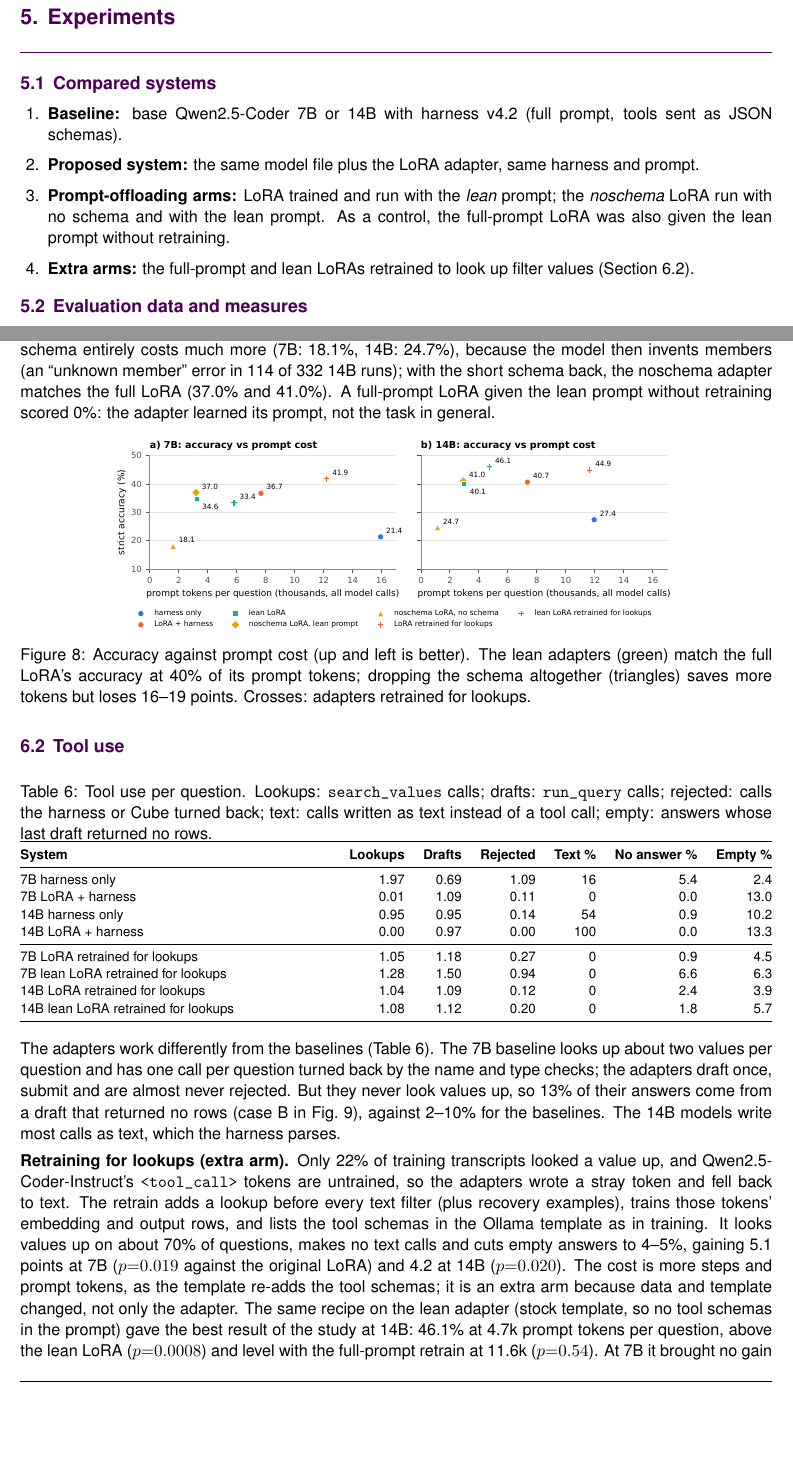
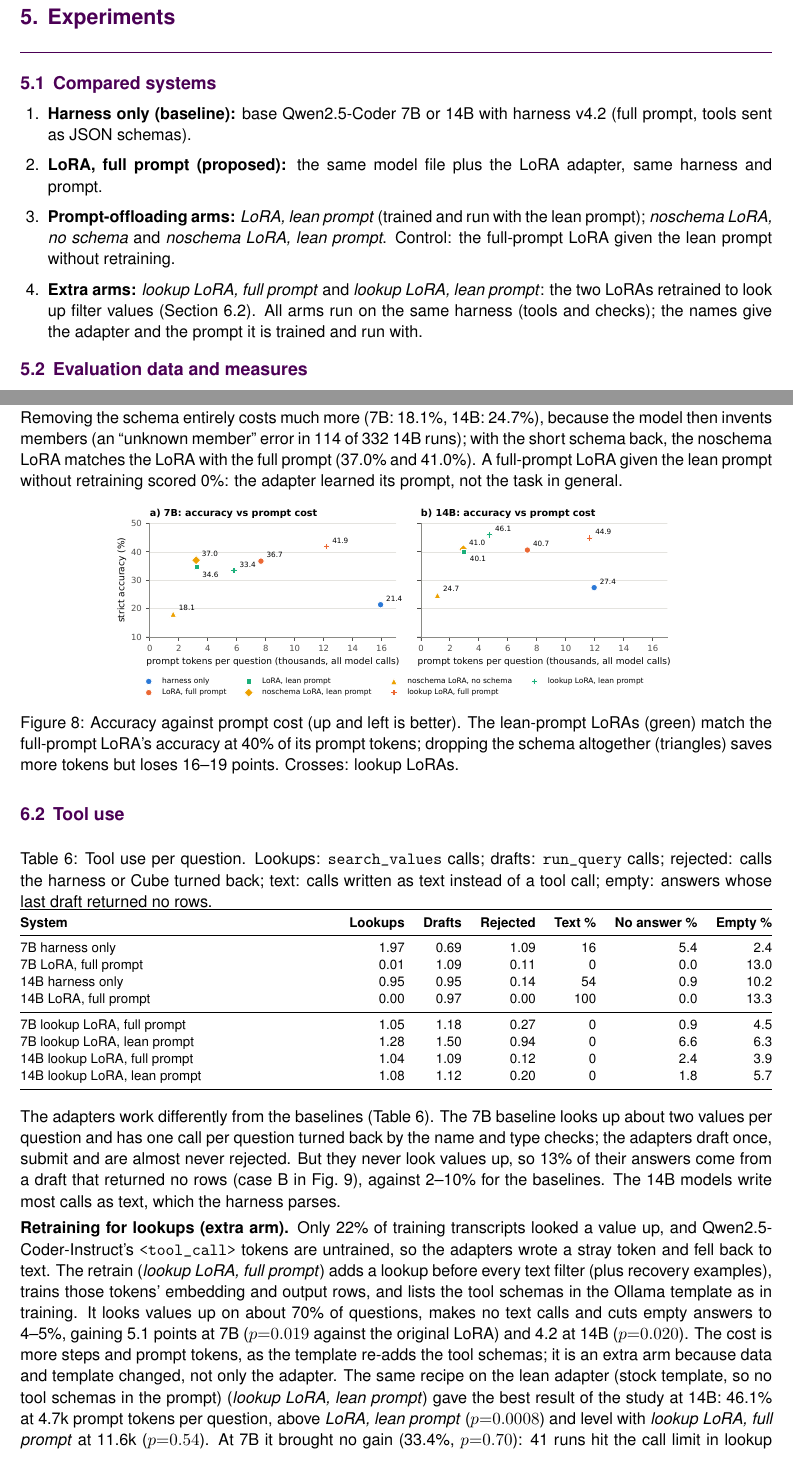
Before and after one commit to shamx9ir/msc-ce893, a LaTeX document (report/main.tex, which reads report/report.tex): two parts of pages 6 and 8 of 11, joined at a grey line, cut so that both start at the same text, the shorter picture padded with empty space. Compiled offline with pdfLaTeX.

Commit message:
Report: name every arm by adapter + prompt
Tables, figure legends and text now use: harness only; LoRA, full prompt;
LoRA, lean prompt; noschema LoRA, no schema / lean prompt; lookup LoRA,
full prompt / lean prompt. All arms share the same harness.

Co-Authored-By: Claude Opus 5.5 <noreply@anthropic.com>
Claude-Session: https://claude.ai/code/session_01MCdoTciLFCqceXjVDK78B2

```diff
--- a/report/report.tex
+++ b/report/report.tex
@@ -151,10 +151,11 @@ Hardware & one RTX 5070 Ti (16\,GB), 32\,GB RAM, Windows; training 5.3\,h (7B) a
 
 \subsection{Compared systems}
 \begin{enumerate}
-  \item \textbf{Baseline:} base Qwen2.5-Coder 7B or 14B with harness v4.2 (full prompt, tools sent as JSON schemas).
-  \item \textbf{Proposed system:} the same model file plus the LoRA adapter, same harness and prompt.
-  \item \textbf{Prompt-offloading arms:} LoRA trained and run with the \emph{lean} prompt; the \emph{noschema} LoRA run with no schema and with the lean prompt. As a control, the full-prompt LoRA was also given the lean prompt without retraining.
-  \item \textbf{Extra arms:} the full-prompt and lean LoRAs retrained to look up filter values (Section~\ref{sec:tooluse}).
+  \item \textbf{Harness only (baseline):} base Qwen2.5-Coder 7B or 14B with harness v4.2 (full prompt, tools sent as JSON schemas).
+  \item \textbf{LoRA, full prompt (proposed):} the same model file plus the LoRA adapter, same harness and prompt.
+  \item \textbf{Prompt-offloading arms:} \emph{LoRA, lean prompt} (trained and run with the lean prompt); \emph{noschema LoRA, no schema} and \emph{noschema LoRA, lean prompt}. Control: the full-prompt LoRA given the lean prompt without retraining.
+  \item \textbf{Extra arms:} \emph{lookup LoRA, full prompt} and \emph{lookup LoRA, lean prompt}: the two LoRAs retrained to look up filter values (Section~\ref{sec:tooluse}).
+  All arms run on the same harness (tools and checks); the names give the adapter and the prompt it is trained and run with.
 \end{enumerate}
 
 \subsection{Evaluation data and measures}
@@ -195,17 +196,17 @@ The test split and scoring rule were frozen first; the harness was developed on
  & & & & & {\scriptsize mean\,/\,med.\,/\,p90} & {\scriptsize output} & \\
 \midrule
 7B harness only (baseline) & 21.4 & 27.7 & 15,929 & 4.1 & 3.5\,/\,2.3\,/\,6.8 & 121 & --\\
-7B LoRA + harness & 36.7 & 40.7 & 7,672 & 2.1 & 1.3\,/\,1.2\,/\,1.7 & 104 & $5{\times}10^{-8}$\\
-7B lean LoRA & 34.6 & 36.7 & 3,242 & 2.2 & 1.4\,/\,1.2\,/\,1.5 & 110 & $3{\times}10^{-6}$\\
+7B LoRA, full prompt & 36.7 & 40.7 & 7,672 & 2.1 & 1.3\,/\,1.2\,/\,1.7 & 104 & $5{\times}10^{-8}$\\
+7B LoRA, lean prompt & 34.6 & 36.7 & 3,242 & 2.2 & 1.4\,/\,1.2\,/\,1.5 & 110 & $3{\times}10^{-6}$\\
 \midrule
 14B harness only (baseline) & 27.4 & 35.8 & 11,952 & 3.2 & 4.6\,/\,3.8\,/\,7.0 & 67 & --\\
-14B LoRA + harness & 40.7 & 45.5 & 7,344 & 2.0 & 2.4\,/\,2.3\,/\,3.2 & 61 & $2{\times}10^{-7}$\\
-14B lean LoRA & 40.1 & 46.1 & 2,988 & 2.0 & 2.3\,/\,2.2\,/\,3.3 & 65 & $1{\times}10^{-6}$\\
+14B LoRA, full prompt & 40.7 & 45.5 & 7,344 & 2.0 & 2.4\,/\,2.3\,/\,3.2 & 61 & $2{\times}10^{-7}$\\
+14B LoRA, lean prompt & 40.1 & 46.1 & 2,988 & 2.0 & 2.3\,/\,2.2\,/\,3.3 & 65 & $1{\times}10^{-6}$\\
 \midrule
-7B LoRA retrained for lookups & \textbf{41.9} & \textbf{47.6} & 12,204 & 3.3 & 1.7\,/\,1.5\,/\,2.3 & 102 & $2{\times}10^{-13}$\\
-7B lean LoRA retrained for lookups & 33.4 & 37.3 & 5,813 & 3.8 & 1.8\,/\,1.4\,/\,3.2 & 108 & $9{\times}10^{-6}$\\
-14B LoRA retrained for lookups & 44.9 & 48.8 & 11,638 & 3.1 & 2.7\,/\,2.4\,/\,3.8 & 60 & $4{\times}10^{-11}$\\
-14B lean LoRA retrained for lookups & \textbf{46.1} & \textbf{52.1} & 4,728 & 3.2 & 2.7\,/\,2.4\,/\,4.0 & 65 & $9{\times}10^{-12}$\\
+7B lookup LoRA, full prompt & \textbf{41.9} & \textbf{47.6} & 12,204 & 3.3 & 1.7\,/\,1.5\,/\,2.3 & 102 & $2{\times}10^{-13}$\\
+7B lookup LoRA, lean prompt & 33.4 & 37.3 & 5,813 & 3.8 & 1.8\,/\,1.4\,/\,3.2 & 108 & $9{\times}10^{-6}$\\
+14B lookup LoRA, full prompt & 44.9 & 48.8 & 11,638 & 3.1 & 2.7\,/\,2.4\,/\,3.8 & 60 & $4{\times}10^{-11}$\\
+14B lookup LoRA, lean prompt & \textbf{46.1} & \textbf{52.1} & 4,728 & 3.2 & 2.7\,/\,2.4\,/\,4.0 & 65 & $9{\times}10^{-12}$\\
 \bottomrule
 \end{tabularx}
 \end{table}
@@ -221,12 +222,12 @@ The test split and scoring rule were frozen first; the harness was developed on
 The adapter is the main effect (Table~\ref{tab:main}, Fig.~\ref{fig:main}). At 7B it raised strict accuracy by 15.4 points: 70 questions became correct and 19 became wrong. At 14B the gain was 13.3 points (58 vs 14). The 7B LoRA beats the 14B baseline by 9.3 points ($p{=}0.0009$), while the 14B LoRA is only 3.9 points above the 7B LoRA ($p{=}0.09$, not significant). The 14B baseline often returns the right rows with extra columns (relaxed 35.8 vs strict 27.4); the adapter mostly removed this.
 
 
-Fig.~\ref{fig:offload} answers the second part of the RQ. The lean LoRA sends 1.5k prompt tokens per call instead of 3.6k and loses only 2.1 points at 7B ($p{=}0.30$) and 0.6 at 14B ($p{=}0.83$), neither significant. Removing the schema entirely costs much more (7B: 18.1\%, 14B: 24.7\%), because the model then invents members (an ``unknown member'' error in 114 of 332 14B runs); with the short schema back, the noschema adapter matches the full LoRA (37.0\% and 41.0\%). A full-prompt LoRA given the lean prompt without retraining scored 0\%: the adapter learned its prompt, not the task in general.
+Fig.~\ref{fig:offload} answers the second part of the RQ. The LoRA with the lean prompt sends 1.5k prompt tokens per call instead of 3.6k and loses only 2.1 points at 7B ($p{=}0.30$) and 0.6 at 14B ($p{=}0.83$), neither significant. Removing the schema entirely costs much more (7B: 18.1\%, 14B: 24.7\%), because the model then invents members (an ``unknown member'' error in 114 of 332 14B runs); with the short schema back, the noschema LoRA matches the LoRA with the full prompt (37.0\% and 41.0\%). A full-prompt LoRA given the lean prompt without retraining scored 0\%: the adapter learned its prompt, not the task in general.
 
 \begin{figure}[!htbp]
 \centering
 \includegraphics[width=0.74\linewidth]{figures/fig08_offload.pdf}
-\caption{Accuracy against prompt cost (up and left is better). The lean adapters (green) match the full LoRA's accuracy at 40\% of its prompt tokens; dropping the schema altogether (triangles) saves more tokens but loses 16--19 points. Crosses: adapters retrained for lookups.}
+\caption{Accuracy against prompt cost (up and left is better). The lean-prompt LoRAs (green) match the full-prompt LoRA's accuracy at 40\% of its prompt tokens; dropping the schema altogether (triangles) saves more tokens but loses 16--19 points. Crosses: lookup LoRAs.}
 \label{fig:offload}
 \end{figure}
 
@@ -241,21 +242,21 @@ Fig.~\ref{fig:offload} answers the second part of the RQ. The lean LoRA sends 1.
 \textbf{System} & \textbf{Lookups} & \textbf{Drafts} & \textbf{Rejected} & \textbf{Text \%} & \textbf{No answer \%} & \textbf{Empty \%}\\
 \midrule
 7B harness only & 1.97 & 0.69 & 1.09 & 16 & 5.4 & 2.4\\
-7B LoRA + harness & 0.01 & 1.09 & 0.11 & 0 & 0.0 & 13.0\\
+7B LoRA, full prompt & 0.01 & 1.09 & 0.11 & 0 & 0.0 & 13.0\\
 14B harness only & 0.95 & 0.95 & 0.14 & 54 & 0.9 & 10.2\\
-14B LoRA + harness & 0.00 & 0.97 & 0.00 & 100 & 0.0 & 13.3\\
+14B LoRA, full prompt & 0.00 & 0.97 & 0.00 & 100 & 0.0 & 13.3\\
 \midrule
-7B LoRA retrained for lookups & 1.05 & 1.18 & 0.27 & 0 & 0.9 & 4.5\\
-7B lean LoRA retrained for lookups & 1.28 & 1.50 & 0.94 & 0 & 6.6 & 6.3\\
-14B LoRA retrained for lookups & 1.04 & 1.09 & 0.12 & 0 & 2.4 & 3.9\\
-14B lean LoRA retrained for lookups & 1.08 & 1.12 & 0.20 & 0 & 1.8 & 5.7\\
+7B lookup LoRA, full prompt & 1.05 & 1.18 & 0.27 & 0 & 0.9 & 4.5\\
+7B lookup LoRA, lean prompt & 1.28 & 1.50 & 0.94 & 0 & 6.6 & 6.3\\
+14B lookup LoRA, full prompt & 1.04 & 1.09 & 0.12 & 0 & 2.4 & 3.9\\
+14B lookup LoRA, lean prompt & 1.08 & 1.12 & 0.20 & 0 & 1.8 & 5.7\\
 \bottomrule
 \end{tabularx}
 \end{table}
 
 The adapters work differently from the baselines (Table~\ref{tab:tools}). The 7B baseline looks up about two values per question and has one call per question turned back by the name and type checks; the adapters draft once, submit and are almost never rejected. But they never look values up, so 13\% of their answers come from a draft that returned no rows (case B in Fig.~\ref{fig:outputs}), against 2--10\% for the baselines. The 14B models write most calls as text, which the harness parses.
 
-\textbf{Retraining for lookups (extra arm).} Only 22\% of training transcripts looked a value up, and Qwen2.5-Coder-Instruct's \texttt{<tool\_call>} tokens are untrained, so the adapters wrote a stray token and fell back to text. The retrain adds a lookup before every text filter (plus recovery examples), trains those tokens' embedding and output rows, and lists the tool schemas in the Ollama template as in training. It looks values up on about 70\% of questions, makes no text calls and cuts empty answers to 4--5\%, gaining 5.1 points at 7B ($p{=}0.019$ against the original LoRA) and 4.2 at 14B ($p{=}0.020$). The cost is more steps and prompt tokens, as the template re-adds the tool schemas; it is an extra arm because data and template changed, not only the adapter. The same recipe on the lean adapter (stock template, so no tool schemas in the prompt) gave the best result of the study at 14B: 46.1\% at 4.7k prompt tokens per question, above the lean LoRA ($p{=}0.0008$) and level with the full-prompt retrain at 11.6k ($p{=}0.54$). At 7B it brought no gain (33.4\%, $p{=}0.70$): 41 runs hit the call limit in lookup loops.
+\textbf{Retraining for lookups (extra arm).} Only 22\% of training transcripts looked a value up, and Qwen2.5-Coder-Instruct's \texttt{<tool\_call>} tokens are untrained, so the adapters wrote a stray token and fell back to text. The retrain (\emph{lookup LoRA, full prompt}) adds a lookup before every text filter (plus recovery examples), trains those tokens' embedding and output rows, and lists the tool schemas in the Ollama template as in training. It looks values up on about 70\% of questions, makes no text calls and cuts empty answers to 4--5\%, gaining 5.1 points at 7B ($p{=}0.019$ against the original LoRA) and 4.2 at 14B ($p{=}0.020$). The cost is more steps and prompt tokens, as the template re-adds the tool schemas; it is an extra arm because data and template changed, not only the adapter. The same recipe on the lean adapter (stock template, so no tool schemas in the prompt) (\emph{lookup LoRA, lean prompt}) gave the best result of the study at 14B: 46.1\% at 4.7k prompt tokens per question, above \emph{LoRA, lean prompt} ($p{=}0.0008$) and level with \emph{lookup LoRA, full prompt} at 11.6k ($p{=}0.54$). At 7B it brought no gain (33.4\%, $p{=}0.70$): 41 runs hit the call limit in lookup loops.
 
 \subsection{Resource use}
 Training took 5.3\,h (7B) and 9.0\,h (14B) on one 16\,GB GPU (lean: 2--3\,h) and converged within half an epoch (Fig.~\ref{fig:training}). The merged adapter adds no inference cost and halves the steps (4.1 to 2.1 at 7B), so prompt tokens halve and model time per question falls from 3.5 to 1.3\,s (p90: 6.8 to 1.7\,s). Output speed is unchanged (105--120 tokens/s at 7B, 60--67 at 14B): the gain comes from fewer, shorter calls, partly because the adapter skips \texttt{search\_values} (1\% of questions vs 92\%).
```
Also changed, not shown: report/report_outline.tex (+15 -15 lines), report/figures/fig07_main.pdf, report/figures/fig07_main.png, report/figures/fig08_offload.pdf, report/figures/fig08_offload.png, report/figures/fig10_errors.pdf, report/figures/fig10_errors.png, report/main.pdf, report/main_outline.pdf, report/report.tex (2 more changed lines), 3 other files.
